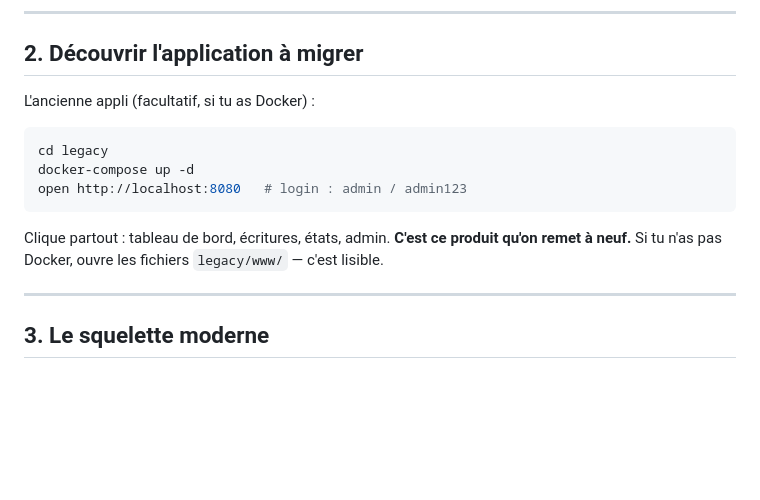
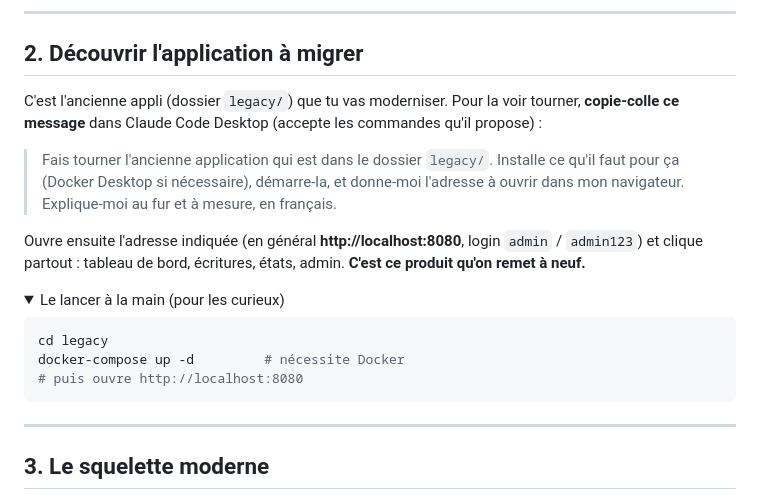
Before and after one commit to theodo-group/dojo-ai-coding, a Markdown page: README.md, the part around the change. Drawn GitHub-style; folded sections open; blank space fills up the shorter version.

Commit message:
docs: let Claude Code install and run the legacy app too
Co-Authored-By: Claude Opus 4.8 <noreply@anthropic.com>

````diff
--- a/README.md
+++ b/README.md
@@ -44,16 +44,27 @@ Quand l'appli tourne, ouvre **http://localhost:3000** dans ton navigateur (login
 
 ## 2. Découvrir l'application à migrer
 
-L'ancienne appli (facultatif, si tu as Docker) :
+C'est l'ancienne appli (dossier `legacy/`) que tu vas moderniser. Pour la voir tourner,
+**copie-colle ce message** dans Claude Code Desktop (accepte les commandes qu'il propose) :
+
+> Fais tourner l'ancienne application qui est dans le dossier `legacy/`. Installe ce qu'il
+> faut pour ça (Docker Desktop si nécessaire), démarre-la, et donne-moi l'adresse à ouvrir
+> dans mon navigateur. Explique-moi au fur et à mesure, en français.
+
+Ouvre ensuite l'adresse indiquée (en général **http://localhost:8080**, login `admin` /
+`admin123`) et clique partout : tableau de bord, écritures, états, admin.
+**C'est ce produit qu'on remet à neuf.**
+
+<details>
+<summary>Le lancer à la main (pour les curieux)</summary>
 
 ```bash
 cd legacy
-docker-compose up -d
-open http://localhost:8080   # login : admin / admin123
+docker-compose up -d         # nécessite Docker
+# puis ouvre http://localhost:8080
 ```
 
-Clique partout : tableau de bord, écritures, états, admin. **C'est ce produit qu'on remet à neuf.**
-Si tu n'as pas Docker, ouvre les fichiers `legacy/www/` — c'est lisible.
+</details>
 
 ---
 
````
